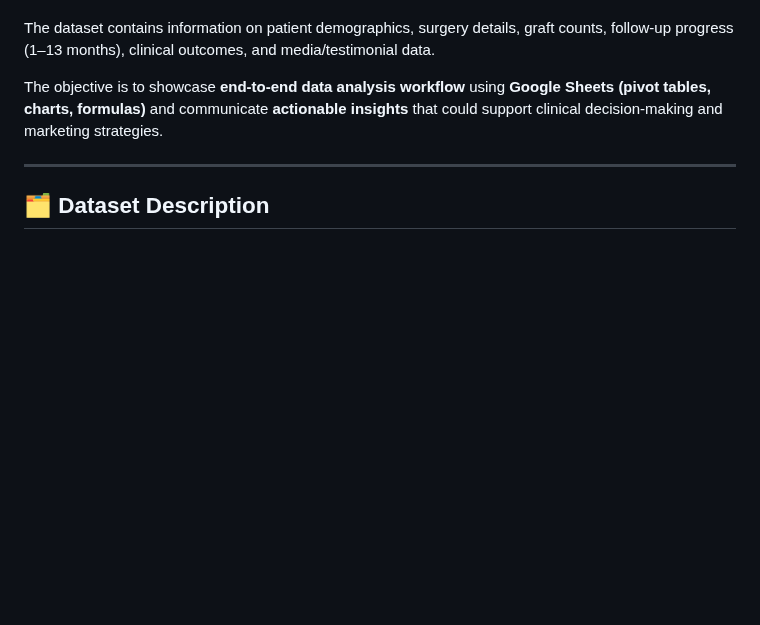
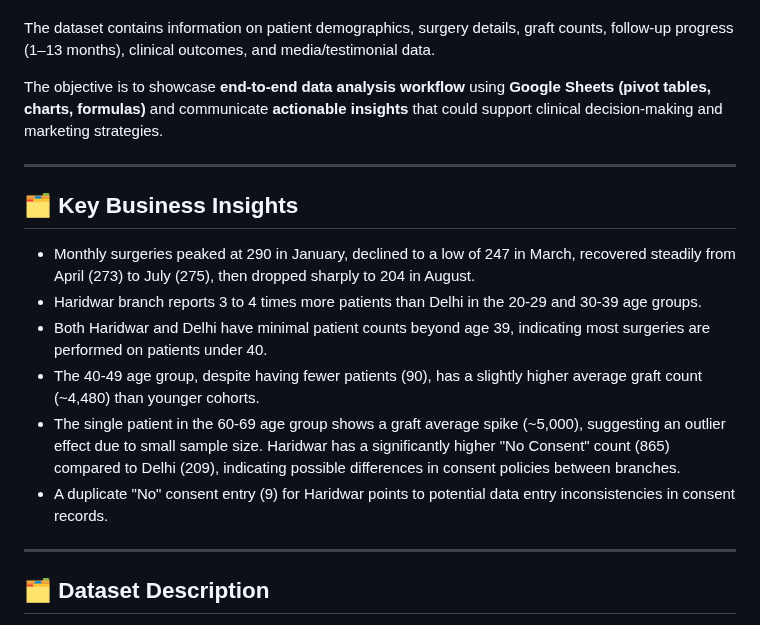
Before and after one commit to John-Cena-DEV/DataScience_Portfolio, a Markdown page: 01_Data_Analysis/Project-Patient Demographics Analysis/README.md, the part around one of its changes. GitHub-like rendering; blank space fills up the shorter version.

```diff
--- a/01_Data_Analysis/Project-Patient Demographics Analysis/README.md
+++ b/01_Data_Analysis/Project-Patient Demographics Analysis/README.md
@@ -6,6 +6,16 @@ This project analyzes anonymized clinical data from a **hair transplant clinic**
 The dataset contains information on patient demographics, surgery details, graft counts, follow-up progress (1–13 months), clinical outcomes, and media/testimonial data.
 
 The objective is to showcase **end-to-end data analysis workflow** using **Google Sheets (pivot tables, charts, formulas)** and communicate **actionable insights** that could support clinical decision-making and marketing strategies.
+
+---
+## 🗂️ Key Business Insights
+
+- Monthly surgeries peaked at 290 in January, declined to a low of 247 in March, recovered steadily from April (273) to July (275), then dropped sharply to 204 in August.
+- Haridwar branch reports 3 to 4 times more patients than Delhi in the 20-29 and 30-39 age groups.
+- Both Haridwar and Delhi have minimal patient counts beyond age 39, indicating most surgeries are performed on patients under 40.
+- The 40-49 age group, despite having fewer patients (90), has a slightly higher average graft count (~4,480) than younger cohorts.
+- The single patient in the 60-69 age group shows a graft average spike (~5,000), suggesting an outlier effect due to small sample size. Haridwar has a significantly higher "No Consent" count (865) compared to Delhi (209), indicating possible differences in consent policies between branches.
+- A duplicate "No" consent entry (9) for Haridwar points to potential data entry inconsistencies in consent records.
 
 ---
 
```
Also changed, not shown: other parts of 01_Data_Analysis/Project-Patient Demographics Analysis/README.md (+2 -1 lines).
